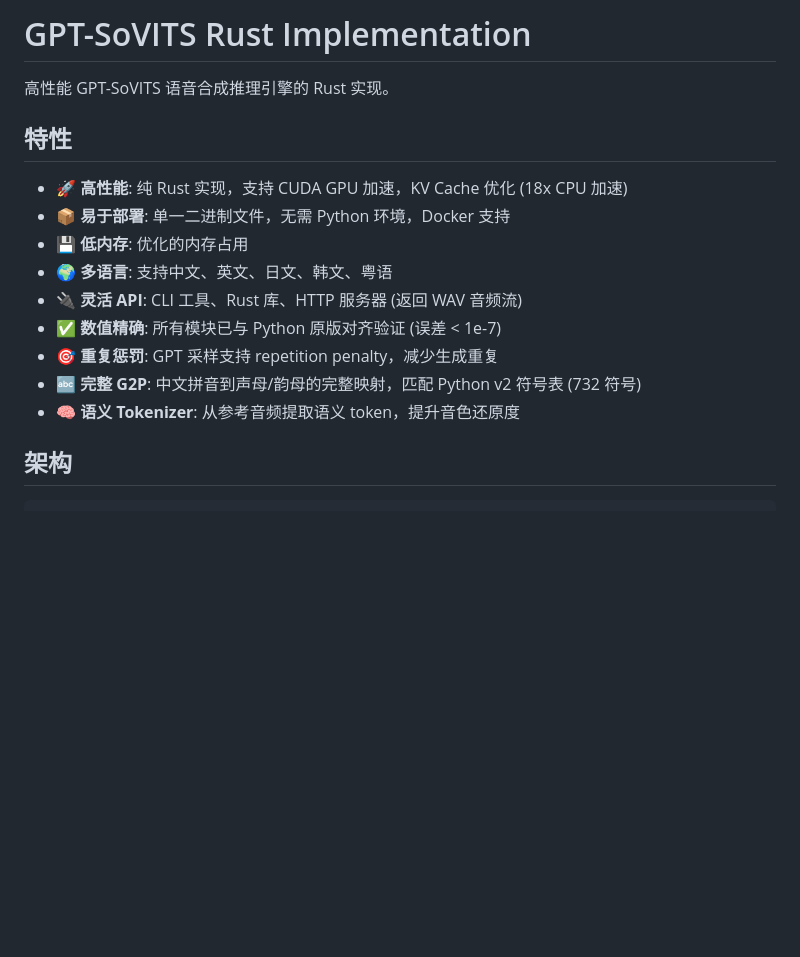
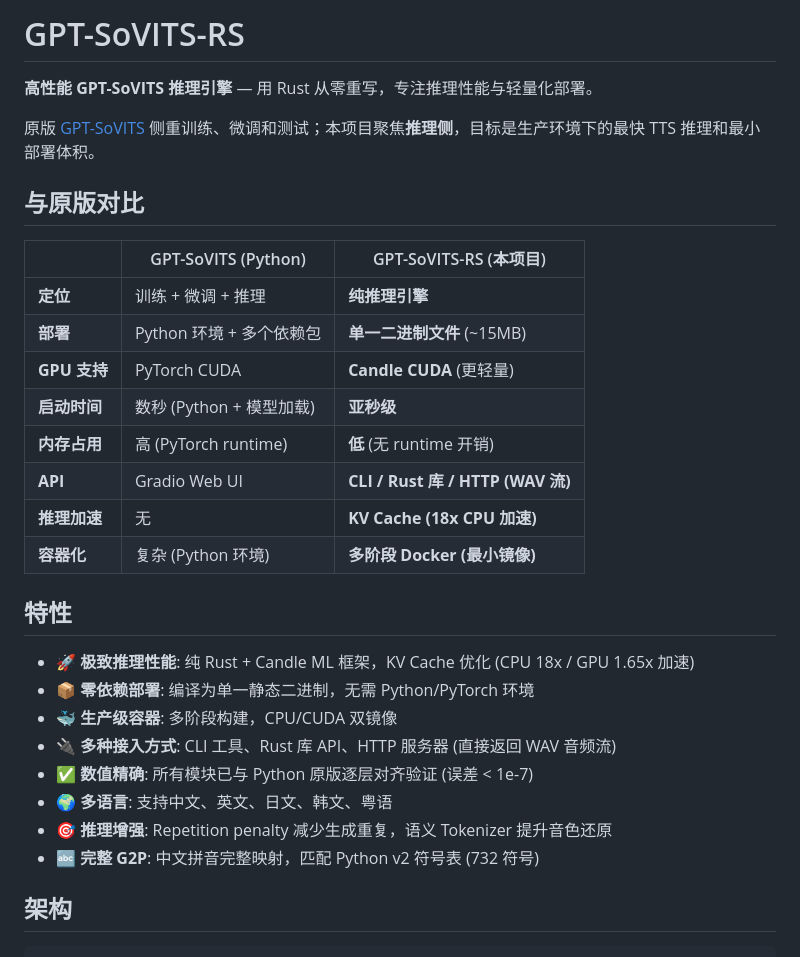
Before and after one commit to ricardomlee/gpt-sovits-rs, a Markdown page: README.md, the part around the change. Drawn GitHub-style; blank space fills up the shorter version.

Commit message:
docs: reposition as inference-focused engine, add comparison with original
- Clearly differentiate from original GPT-SoVITS (training vs inference)
- Add side-by-side comparison table (deployment, startup time, memory, acceleration)
- Emphasize production use: single binary, Docker, sub-second startup, KV Cache

Co-Authored-By: Claude <noreply@anthropic.com>

```diff
--- a/README.md
+++ b/README.md
@@ -1,18 +1,32 @@
-# GPT-SoVITS Rust Implementation
+# GPT-SoVITS-RS
 
-高性能 GPT-SoVITS 语音合成推理引擎的 Rust 实现。
+**高性能 GPT-SoVITS 推理引擎** — 用 Rust 从零重写，专注推理性能与轻量化部署。
+
+原版 [GPT-SoVITS](https://github.com/RVC-Boss/GPT-SoVITS) 侧重训练、微调和测试；本项目聚焦**推理侧**，目标是生产环境下的最快 TTS 推理和最小部署体积。
+
+## 与原版对比
+
+| | GPT-SoVITS (Python) | GPT-SoVITS-RS (本项目) |
+|---|---|---|
+| **定位** | 训练 + 微调 + 推理 | **纯推理引擎** |
+| **部署** | Python 环境 + 多个依赖包 | **单一二进制文件** (~15MB) |
+| **GPU 支持** | PyTorch CUDA | **Candle CUDA** (更轻量) |
+| **启动时间** | 数秒 (Python + 模型加载) | **亚秒级** |
+| **内存占用** | 高 (PyTorch runtime) | **低** (无 runtime 开销) |
+| **API** | Gradio Web UI | **CLI / Rust 库 / HTTP (WAV 流)** |
+| **推理加速** | 无 | **KV Cache (18x CPU 加速)** |
+| **容器化** | 复杂 (Python 环境) | **多阶段 Docker (最小镜像)** |
 
 ## 特性
 
-- 🚀 **高性能**: 纯 Rust 实现，支持 CUDA GPU 加速，KV Cache 优化 (18x CPU 加速)
-- 📦 **易于部署**: 单一二进制文件，无需 Python 环境，Docker 支持
-- 💾 **低内存**: 优化的内存占用
+- 🚀 **极致推理性能**: 纯 Rust + Candle ML 框架，KV Cache 优化 (CPU 18x / GPU 1.65x 加速)
+- 📦 **零依赖部署**: 编译为单一静态二进制，无需 Python/PyTorch 环境
+- 🐳 **生产级容器**: 多阶段构建，CPU/CUDA 双镜像
+- 🔌 **多种接入方式**: CLI 工具、Rust 库 API、HTTP 服务器 (直接返回 WAV 音频流)
+- ✅ **数值精确**: 所有模块已与 Python 原版逐层对齐验证 (误差 < 1e-7)
 - 🌍 **多语言**: 支持中文、英文、日文、韩文、粤语
-- 🔌 **灵活 API**: CLI 工具、Rust 库、HTTP 服务器 (返回 WAV 音频流)
-- ✅ **数值精确**: 所有模块已与 Python 原版对齐验证 (误差 < 1e-7)
-- 🎯 **重复惩罚**: GPT 采样支持 repetition penalty，减少生成重复
-- 🔤 **完整 G2P**: 中文拼音到声母/韵母的完整映射，匹配 Python v2 符号表 (732 符号)
-- 🧠 **语义 Tokenizer**: 从参考音频提取语义 token，提升音色还原度
+- 🎯 **推理增强**: Repetition penalty 减少生成重复，语义 Tokenizer 提升音色还原
+- 🔤 **完整 G2P**: 中文拼音完整映射，匹配 Python v2 符号表 (732 符号)
 
 ## 架构
 
```
